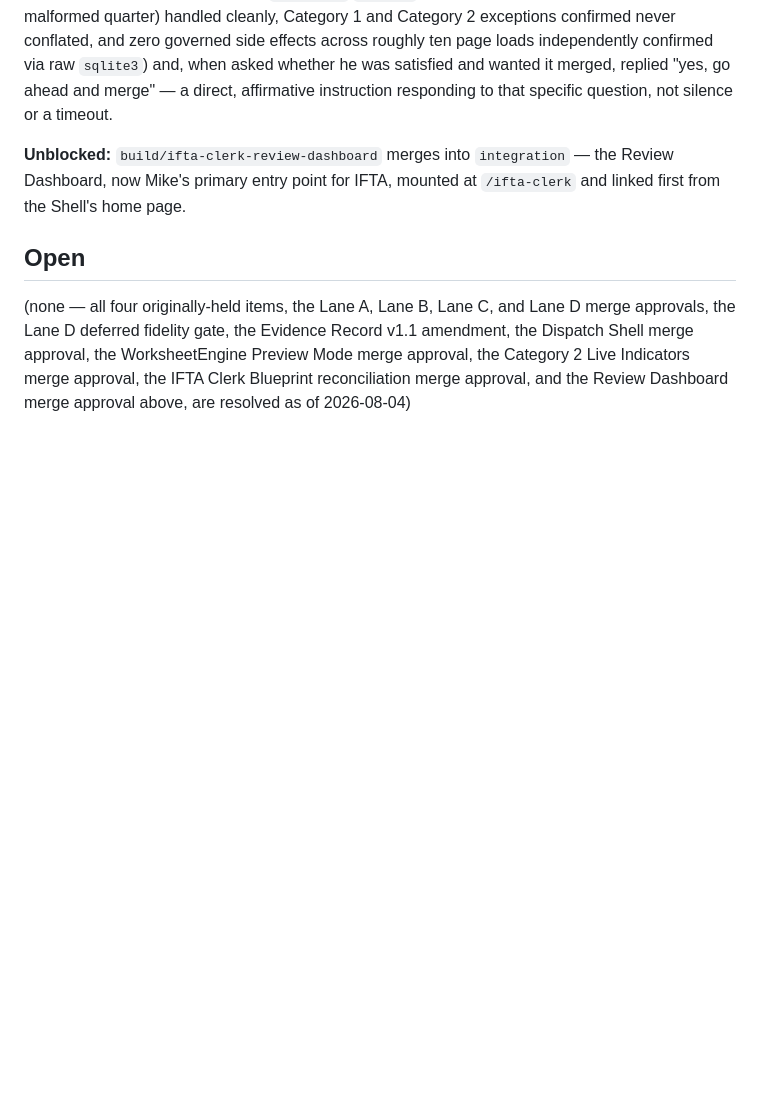
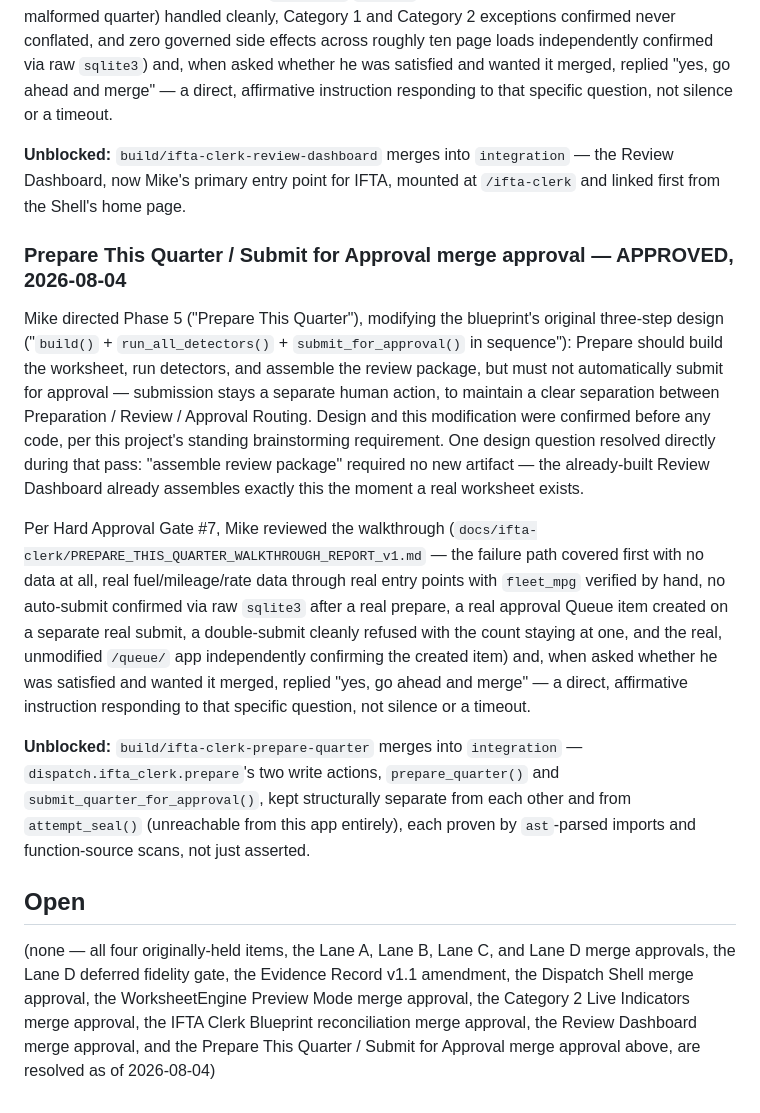
Before and after one commit to jax1313-outlook/Hold, a Markdown page: docs/decisions/DECISION_LOG.md, the part around the change. GitHub-like rendering; blank space fills up the shorter version.

Commit message:
Record Prepare This Quarter / Submit for Approval merge approval
Mike approved merging build/ifta-clerk-prepare-quarter into integration
after reviewing the live walkthrough report, per Hard Approval Gate #7.

```diff
--- a/docs/decisions/DECISION_LOG.md
+++ b/docs/decisions/DECISION_LOG.md
@@ -357,6 +357,40 @@ responding to that specific question, not silence or a timeout.
 IFTA, mounted at `/ifta-clerk` and linked first from the Shell's home
 page.
 
+### Prepare This Quarter / Submit for Approval merge approval — APPROVED, 2026-08-04
+
+Mike directed Phase 5 ("Prepare This Quarter"), modifying the
+blueprint's original three-step design ("`build()` +
+`run_all_detectors()` + `submit_for_approval()` in sequence"): Prepare
+should build the worksheet, run detectors, and assemble the review
+package, but must not automatically submit for approval — submission
+stays a separate human action, to maintain a clear separation between
+Preparation / Review / Approval Routing. Design and this modification
+were confirmed before any code, per this project's standing
+brainstorming requirement. One design question resolved directly during
+that pass: "assemble review package" required no new artifact — the
+already-built Review Dashboard already assembles exactly this the
+moment a real worksheet exists.
+
+Per Hard Approval Gate #7, Mike reviewed the walkthrough
+(`docs/ifta-clerk/PREPARE_THIS_QUARTER_WALKTHROUGH_REPORT_v1.md` — the
+failure path covered first with no data at all, real fuel/mileage/rate
+data through real entry points with `fleet_mpg` verified by hand, no
+auto-submit confirmed via raw `sqlite3` after a real prepare, a real
+approval Queue item created on a separate real submit, a double-submit
+cleanly refused with the count staying at one, and the real,
+unmodified `/queue/` app independently confirming the created item) and,
+when asked whether he was satisfied and wanted it merged, replied "yes,
+go ahead and merge" — a direct, affirmative instruction responding to
+that specific question, not silence or a timeout.
+
+**Unblocked:** `build/ifta-clerk-prepare-quarter` merges into
+`integration` — `dispatch.ifta_clerk.prepare`'s two write actions,
+`prepare_quarter()` and `submit_quarter_for_approval()`, kept
+structurally separate from each other and from `attempt_seal()`
+(unreachable from this app entirely), each proven by `ast`-parsed
+imports and function-source scans, not just asserted.
+
 ## Open
 
 (none — all four originally-held items, the Lane A, Lane B, Lane C, and
@@ -364,5 +398,6 @@ Lane D merge approvals, the Lane D deferred fidelity gate, the Evidence
 Record v1.1 amendment, the Dispatch Shell merge approval, the
 WorksheetEngine Preview Mode merge approval, the Category 2 Live
 Indicators merge approval, the IFTA Clerk Blueprint reconciliation merge
-approval, and the Review Dashboard merge approval above, are resolved as
-of 2026-08-04)
+approval, the Review Dashboard merge approval, and the Prepare This
+Quarter / Submit for Approval merge approval above, are resolved as of
+2026-08-04)
```
